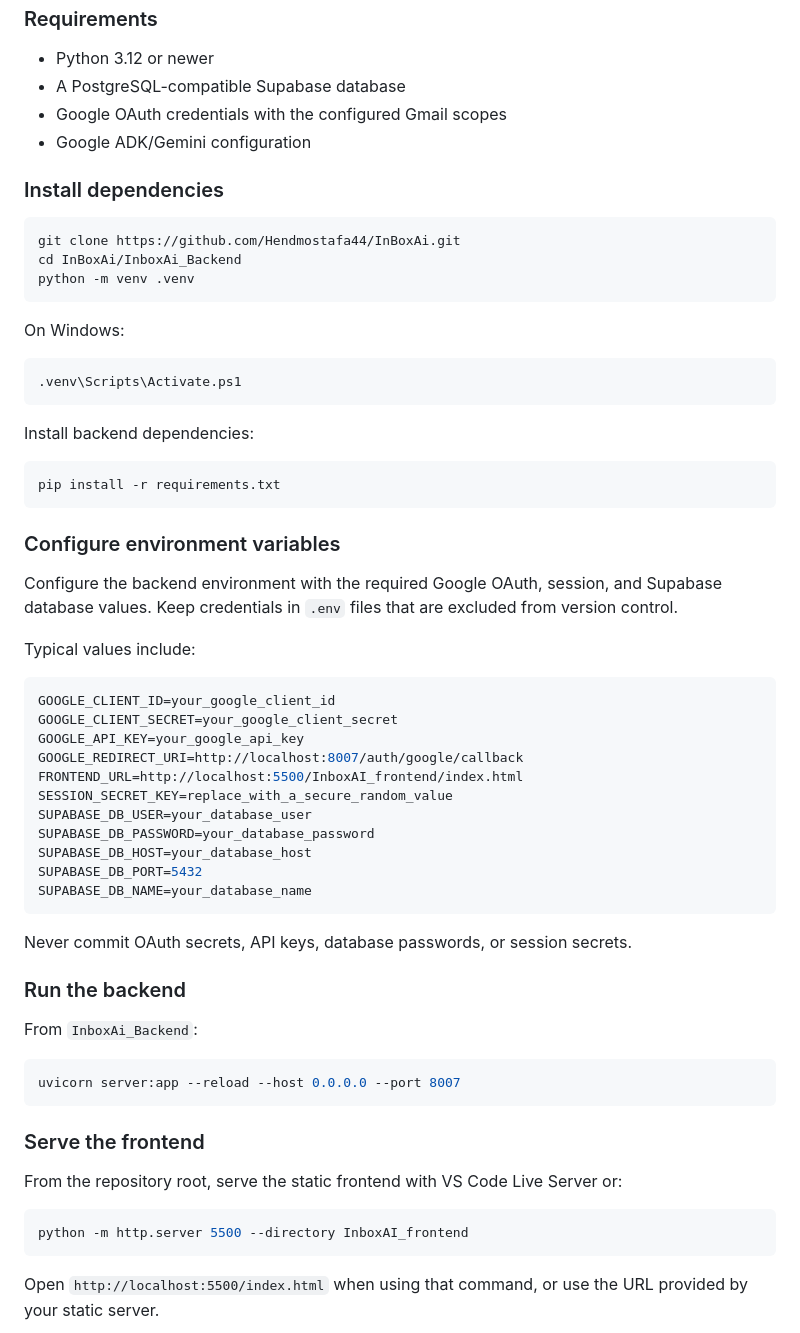
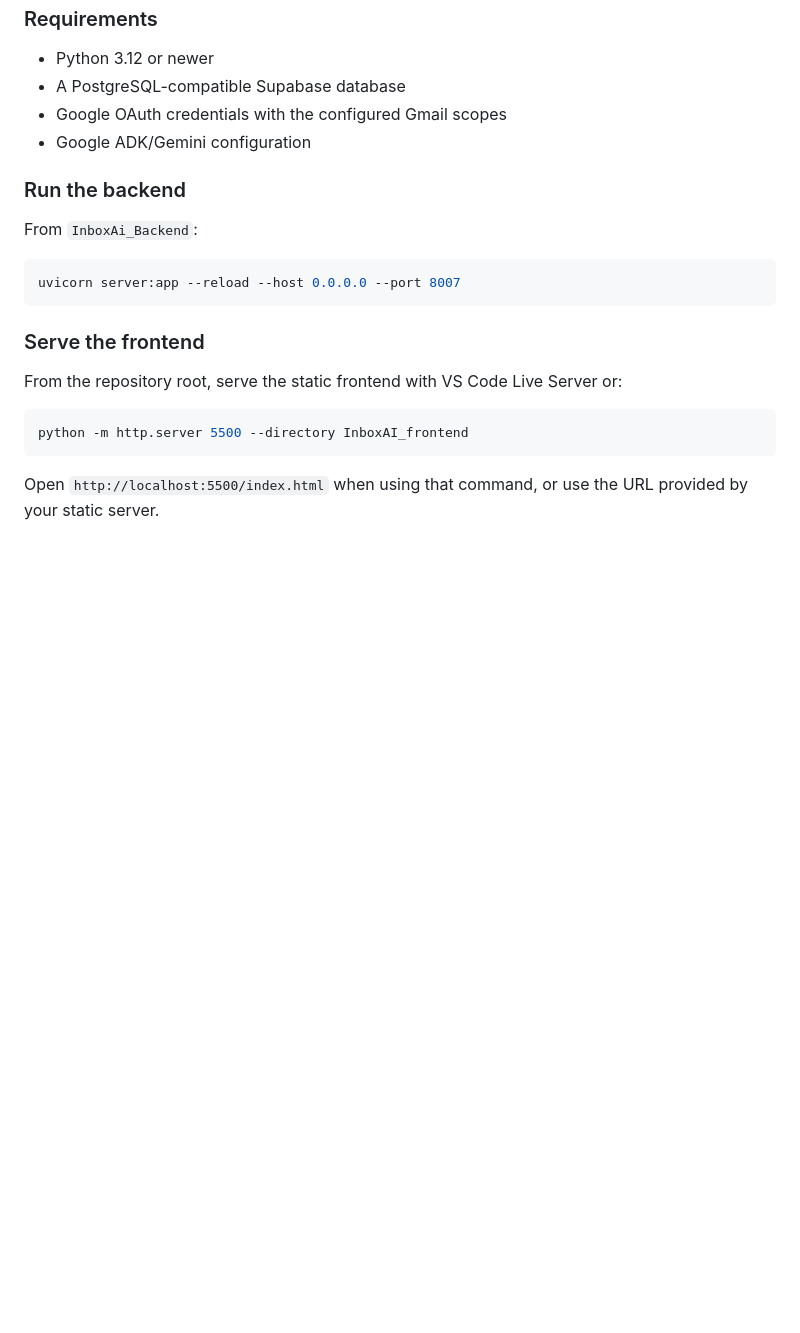
Before and after one commit to Hendmostafa44/InBoxAi, a Markdown page: README.md, the part around the change. Rendered like a GitHub page; blank space fills up the shorter version.

Commit message:
Cleanup README by removing backend setup instructions
Removed installation and configuration instructions for the backend.

````diff
--- a/README.md
+++ b/README.md
@@ -142,48 +142,6 @@ InboxAI/
 - Google OAuth credentials with the configured Gmail scopes
 - Google ADK/Gemini configuration
 
-### Install dependencies
-
-```bash
-git clone https://github.com/Hendmostafa44/InBoxAi.git
-cd InBoxAi/InboxAi_Backend
-python -m venv .venv
-```
-
-On Windows:
-
-```powershell
-.venv\Scripts\Activate.ps1
-```
-
-Install backend dependencies:
-
-```bash
-pip install -r requirements.txt
-```
-
-### Configure environment variables
-
-Configure the backend environment with the required Google OAuth, session, and Supabase database values. Keep credentials in `.env` files that are excluded from version control.
-
-Typical values include:
-
-```env
-GOOGLE_CLIENT_ID=your_google_client_id
-GOOGLE_CLIENT_SECRET=your_google_client_secret
-GOOGLE_API_KEY=your_google_api_key
-GOOGLE_REDIRECT_URI=http://localhost:8007/auth/google/callback
-FRONTEND_URL=http://localhost:5500/InboxAI_frontend/index.html
-SESSION_SECRET_KEY=replace_with_a_secure_random_value
-SUPABASE_DB_USER=your_database_user
-SUPABASE_DB_PASSWORD=your_database_password
-SUPABASE_DB_HOST=your_database_host
-SUPABASE_DB_PORT=5432
-SUPABASE_DB_NAME=your_database_name
-```
-
-Never commit OAuth secrets, API keys, database passwords, or session secrets.
-
 ### Run the backend
 
 From `InboxAi_Backend`:
````
